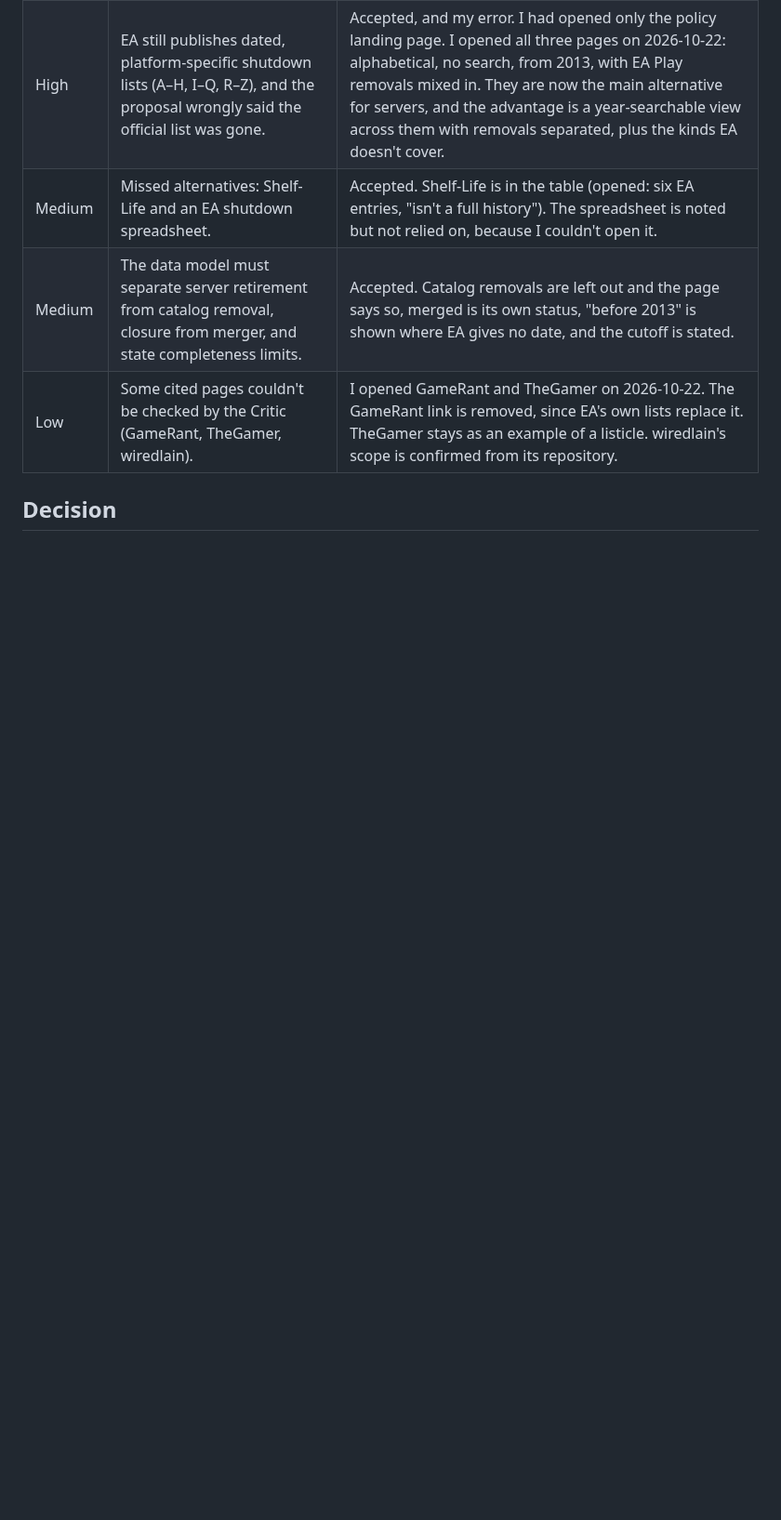
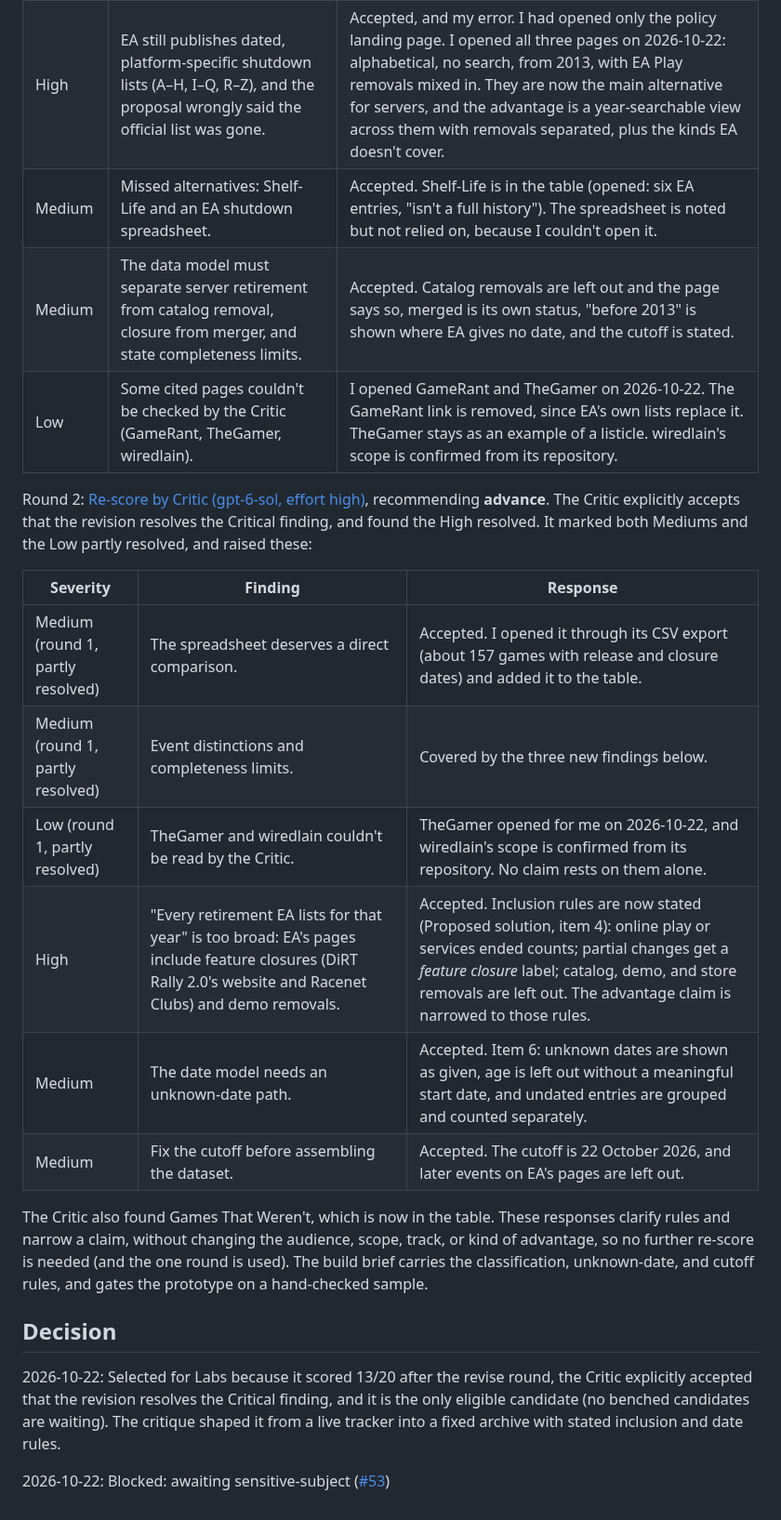
Before and after one commit to ajustinjames/project-100, a Markdown page: candidates/killed-by-ea/PROPOSAL.md, the part around one of its changes. Shown at 93% size. GitHub-like rendering; blank space fills up the shorter version.

```diff
--- a/candidates/killed-by-ea/PROPOSAL.md
+++ b/candidates/killed-by-ea/PROPOSAL.md
@@ -108,6 +115,23 @@ Round 1: [Critique by Critic (gpt-6-sol, effort high)](https://github.com/ajusti
 | Medium | The data model must separate server retirement from catalog removal, closure from merger, and state completeness limits. | Accepted. Catalog removals are left out and the page says so, merged is its own status, "before 2013" is shown where EA gives no date, and the cutoff is stated. |
 | Low | Some cited pages couldn't be checked by the Critic (GameRant, TheGamer, wiredlain). | I opened GameRant and TheGamer on 2026-10-22. The GameRant link is removed, since EA's own lists replace it. TheGamer stays as an example of a listicle. wiredlain's scope is confirmed from its repository. |
 
+Round 2: [Re-score by Critic (gpt-6-sol, effort high)](https://github.com/ajustinjames/project-100/pull/51#issuecomment-6353144957), recommending **advance**. The Critic explicitly accepts that the revision resolves the Critical finding, and found the High resolved. It marked both Mediums and the Low partly resolved, and raised these:
+
+| Severity | Finding | Response |
+|---|---|---|
+| Medium (round 1, partly resolved) | The spreadsheet deserves a direct comparison. | Accepted. I opened it through its CSV export (about 157 games with release and closure dates) and added it to the table. |
+| Medium (round 1, partly resolved) | Event distinctions and completeness limits. | Covered by the three new findings below. |
+| Low (round 1, partly resolved) | TheGamer and wiredlain couldn't be read by the Critic. | TheGamer opened for me on 2026-10-22, and wiredlain's scope is confirmed from its repository. No claim rests on them alone. |
+| High | "Every retirement EA lists for that year" is too broad: EA's pages include feature closures (DiRT Rally 2.0's website and Racenet Clubs) and demo removals. | Accepted. Inclusion rules are now stated (Proposed solution, item 4): online play or services ended counts; partial changes get a *feature closure* label; catalog, demo, and store removals are left out. The advantage claim is narrowed to those rules. |
+| Medium | The date model needs an unknown-date path. | Accepted. Item 6: unknown dates are shown as given, age is left out without a meaningful start date, and undated entries are grouped and counted separately. |
+| Medium | Fix the cutoff before assembling the dataset. | Accepted. The cutoff is 22 October 2026, and later events on EA's pages are left out. |
+
+The Critic also found Games That Weren't, which is now in the table. These responses clarify rules and narrow a claim, without changing the audience, scope, track, or kind of advantage, so no further re-score is needed (and the one round is used). The build brief carries the classification, unknown-date, and cutoff rules, and gates the prototype on a hand-checked sample.
+
 ## Decision
 
 <!-- Step 6, dated lines; the latest one is the candidate's state (docs/APP_ACCEPTANCE.md#6-select-or-reject): "YYYY-MM-DD: Selected for Labs because ...", "YYYY-MM-DD: Blocked: awaiting <approval kind> (<link>)", "YYYY-MM-DD: Benched: ranked below the cut (total N/20)", or "YYYY-MM-DD: Rejected because ...". Add a new line for each change; don't edit old ones. -->
+
+2026-10-22: Selected for Labs because it scored 13/20 after the revise round, the Critic explicitly accepted that the revision resolves the Critical finding, and it is the only eligible candidate (no benched candidates are waiting). The critique shaped it from a live tracker into a fixed archive with stated inclusion and date rules.
+
+2026-10-22: Blocked: awaiting sensitive-subject ([#53](https://github.com/ajustinjames/project-100/issues/53))
```
Also changed, not shown: other parts of candidates/killed-by-ea/PROPOSAL.md (+15 -8 lines).
